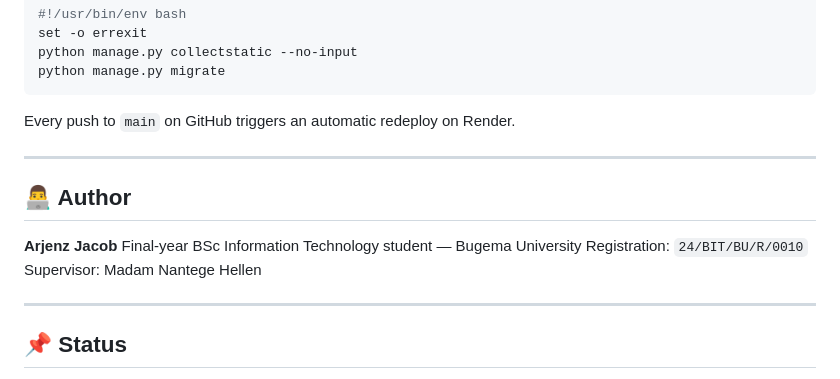
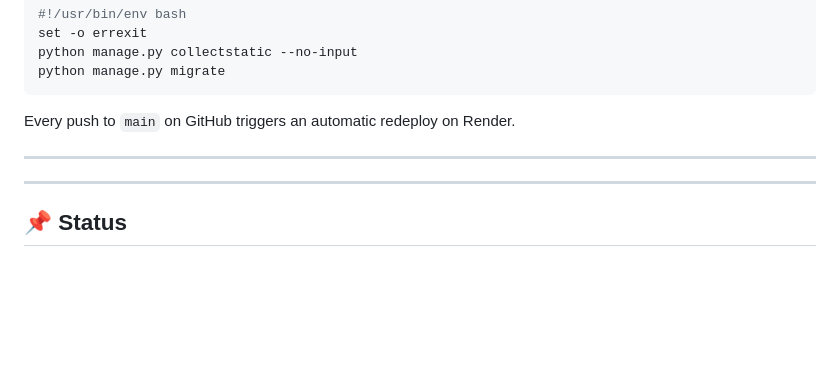
Before and after one commit to Tamujacob/restaurant_booking, a Markdown page: Readme.md, the part around the change. GitHub-like rendering; blank space fills up the shorter version.

Commit message:
Remove author details from README
Removed author section from the README.

```diff
--- a/Readme.md
+++ b/Readme.md
@@ -207,13 +207,6 @@ Every push to `main` on GitHub triggers an automatic redeploy on Render.
 
 ---
 
-## 👨‍💻 Author
-
-**Arjenz Jacob**
-Final-year BSc Information Technology student — Bugema University
-Registration: `24/BIT/BU/R/0010`
-Supervisor: Madam Nantege Hellen
-
 ---
 
 ## 📌 Status
```
